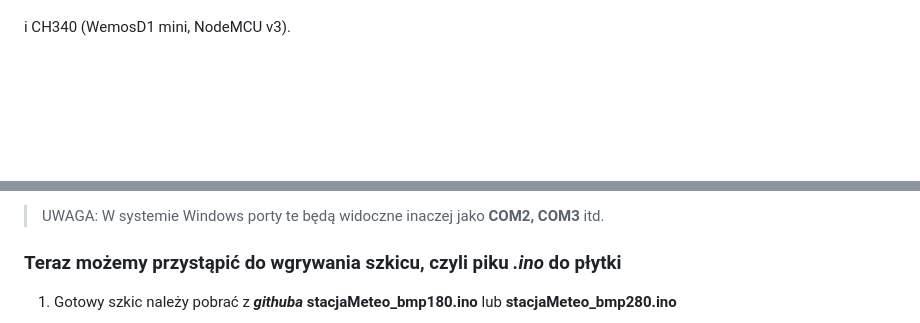
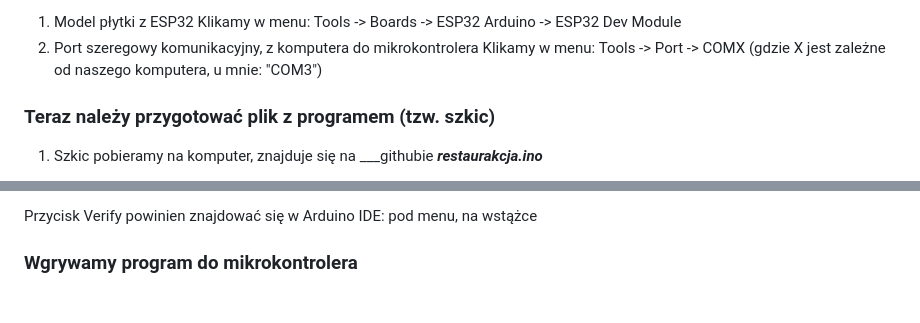
Before and after one commit to kacmal314/restaurakcja, a Markdown page: README.md, 2 parts joined by grey strips. GitHub-like rendering; blank space fills up the shorter version.

```diff
--- a/README.md
+++ b/README.md
@@ -132,5 +123,10 @@ Układ ESP8266 (inne mikrokontrolery podobnie) Posiadają jedynie port szeregowy
 
+1. Model płytki z ESP32
+Klikamy w menu: Tools -> Boards -> ESP32 Arduino -> ESP32 Dev Module
+1. Port szeregowy komunikacyjny, z komputera do mikrokontrolera
+Klikamy w menu: Tools -> Port -> COMX (gdzie X jest zależne od naszego komputera, u mnie: "COM3")
 
-i CH340 (WemosD1 mini, NodeMCU v3).
+### Teraz należy przygotować plik z programem (tzw. szkic)
 
+1. Szkic pobieramy na komputer, znajduje się na ___githubie ***restaurakcja.ino***
 
@@ -154,6 +151,5 @@ Teraz podpinamy płytkę i ponownie wybieramy *__Narzędzia > Port__*
 
-> UWAGA: W systemie Windows porty te będą widoczne inaczej jako **COM2, COM3** itd.
-### Teraz możemy przystąpić do wgrywania szkicu, czyli piku _.ino_ do płytki
+<p>Przycisk Verify powinien znajdować się w Arduino IDE: pod menu, na wstążce</p>
 
-1. Gotowy szkic należy pobrać z ___githuba___ **stacjaMeteo_bmp180.ino** lub **stacjaMeteo_bmp280.ino**
+### Wgrywamy program do mikrokontrolera
 
```
Also changed, not shown: other parts of README.md (+28 -53 lines).
